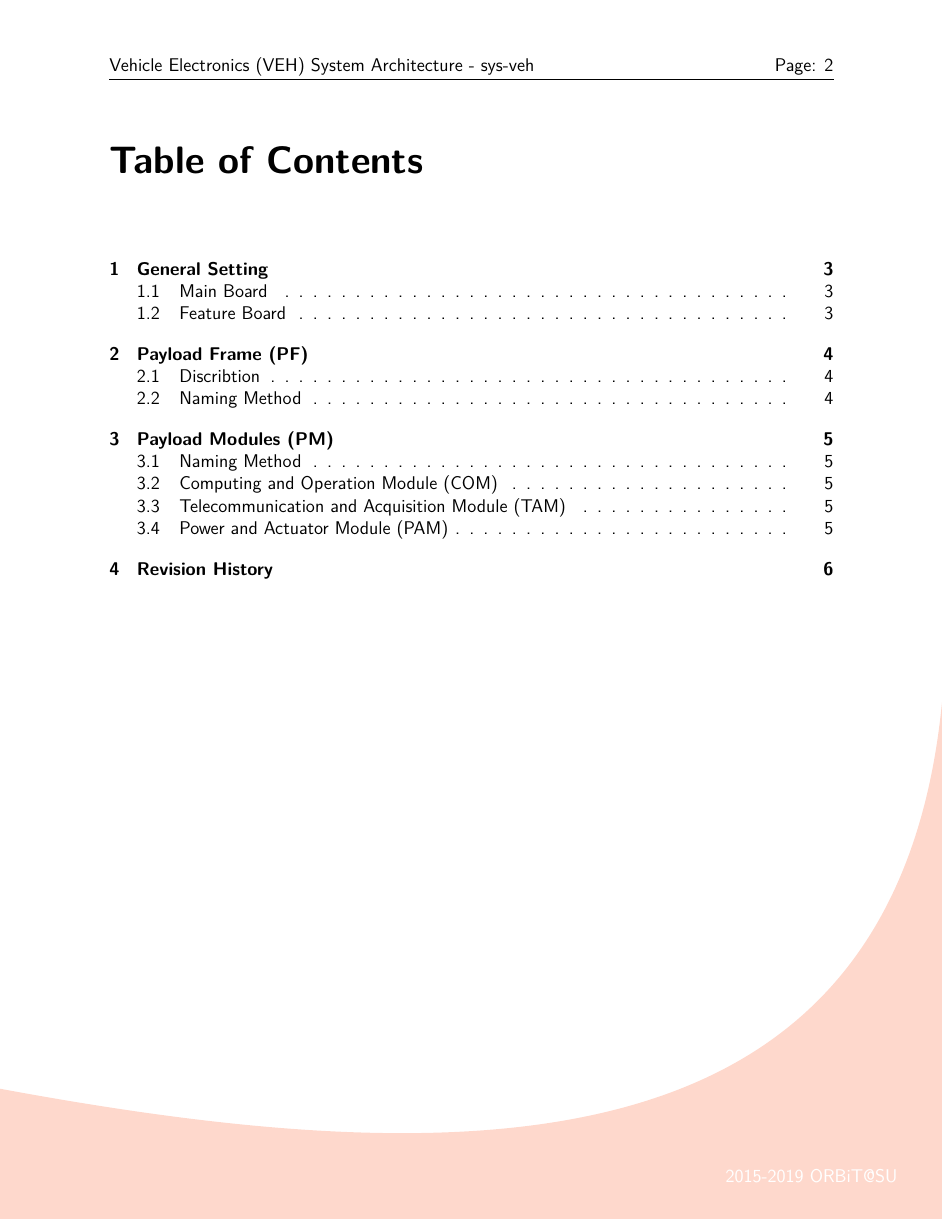
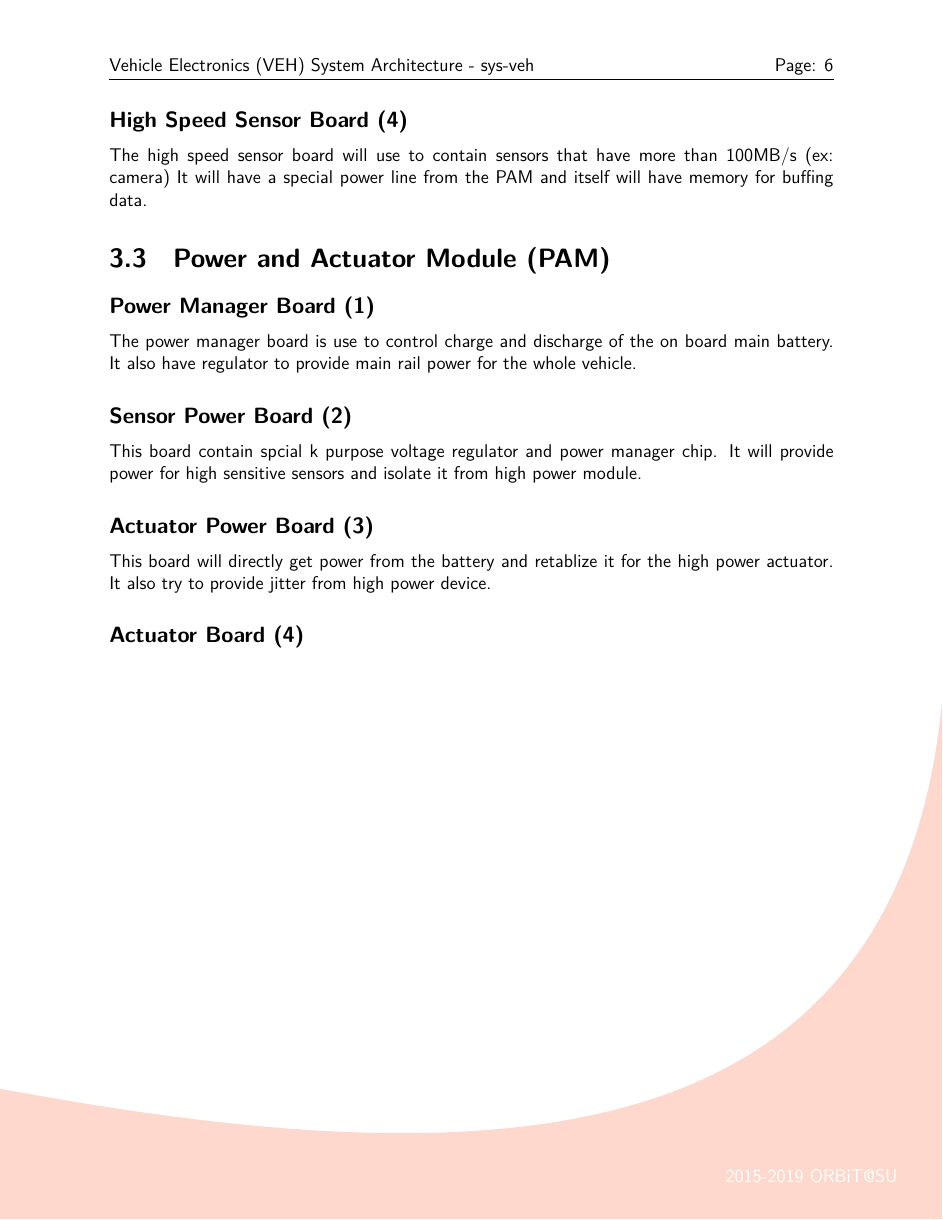
Before and after one commit to orangerbt/ORBiT-documentation, a LaTeX book (src/Vehicle Electronics (VEH) System Architecture/ORBiT Template.tex): page 2 of 6 before the commit and page 6 of 8 after it. The pictures show the PDF file src/Vehicle Electronics (VEH) System Architecture/ORBiT Template.pdf that the author committed with the source.

Commit message:
add VEH detail

```diff
--- a/src/Vehicle Electronics (VEH) System Architecture/ORBiT Template.tex
+++ b/src/Vehicle Electronics (VEH) System Architecture/ORBiT Template.tex
@@ -161,0 +172 @@ First generation payload frame design by Jinzhi Cai which can contain three COM,
+\subsection{Telecommunication Board (2)}
@@ -162,3 +176,14 @@ First generation payload frame design by Jinzhi Cai which can contain three COM,
+\subsection{High Speed Sensor Board (4)}
+The high speed sensor board will use to contain sensors that have more than 100MB/s (ex: camera) It will have a special power line from the PAM and itself will have memory for buffing data.
+\section{Power and Actuator Module (PAM)}
+\subsection{Power Manager Board (1)}
+The power manager board is use to control charge and discharge of the on board main battery. It also have regulator to provide main rail power for the whole vehicle.
+\subsection{Sensor Power Board (2)}
+This board contain spcial k purpose voltage regulator and power manager chip. It will provide power for high sensitive sensors and isolate it from high power module.
+\subsection{Actuator Power Board (3)}
+This board will directly get power from the battery and retablize it for the high power actuator. It also try to provide jitter from high power device.
+\subsection{Actuator Board (4)}
+\newpage
 \section{Naming Method}
 \begin{LARGE}
 OA2-[COM/PAM/TAM]-XX-YY-Z
@@ -174,9 +199,6 @@ example:
 OA2-COM-01-JC-1
 \end{large}\\\\
 First generation Computing and Operation Module main board design by Jinzhi Cai.
-\section{Computing and Operation Module (COM)}
-\section{Telecommunication and Acquisition Module (TAM)}
-\section{Power and Actuator Module (PAM)}
 \newpage
 \chapter{Revision History}
 \begin{table}[H]
```
Also changed, not shown: src/Vehicle Electronics (VEH) System Architecture/ORBiT Template.pdf, src/Vehicle Electronics (VEH) System Architecture/ORBiT Template.tex (13 more changed lines).
